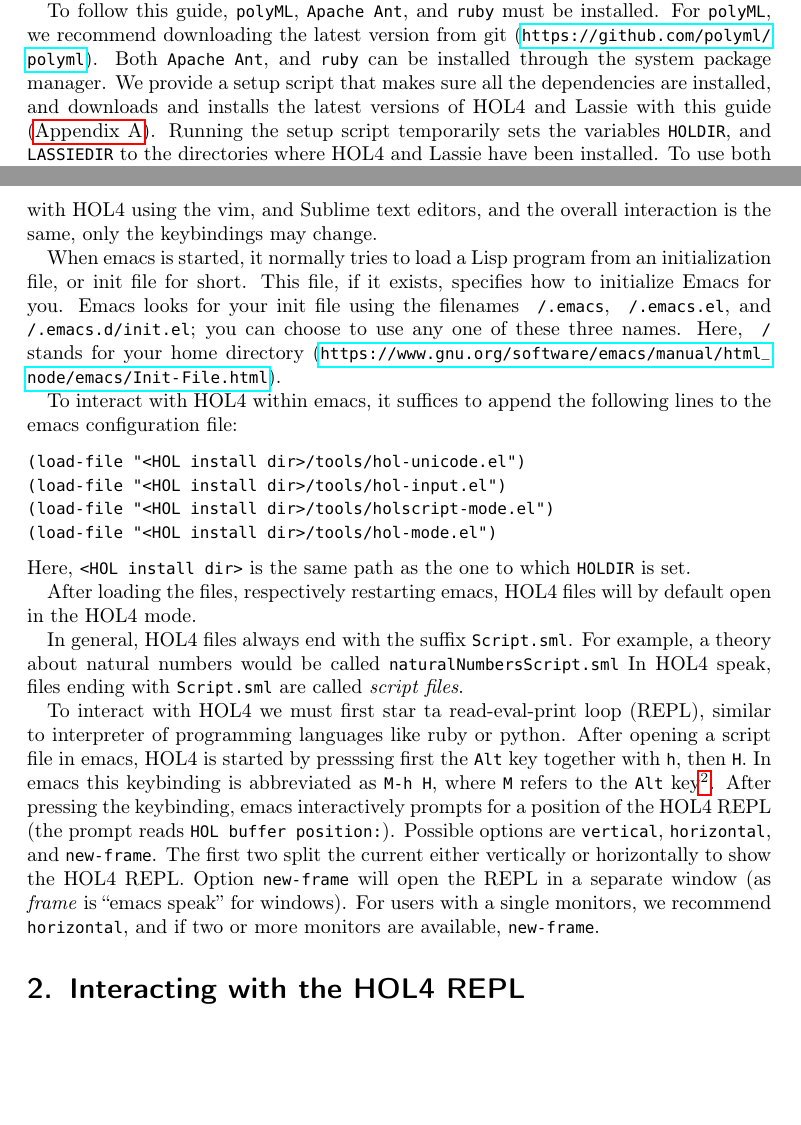
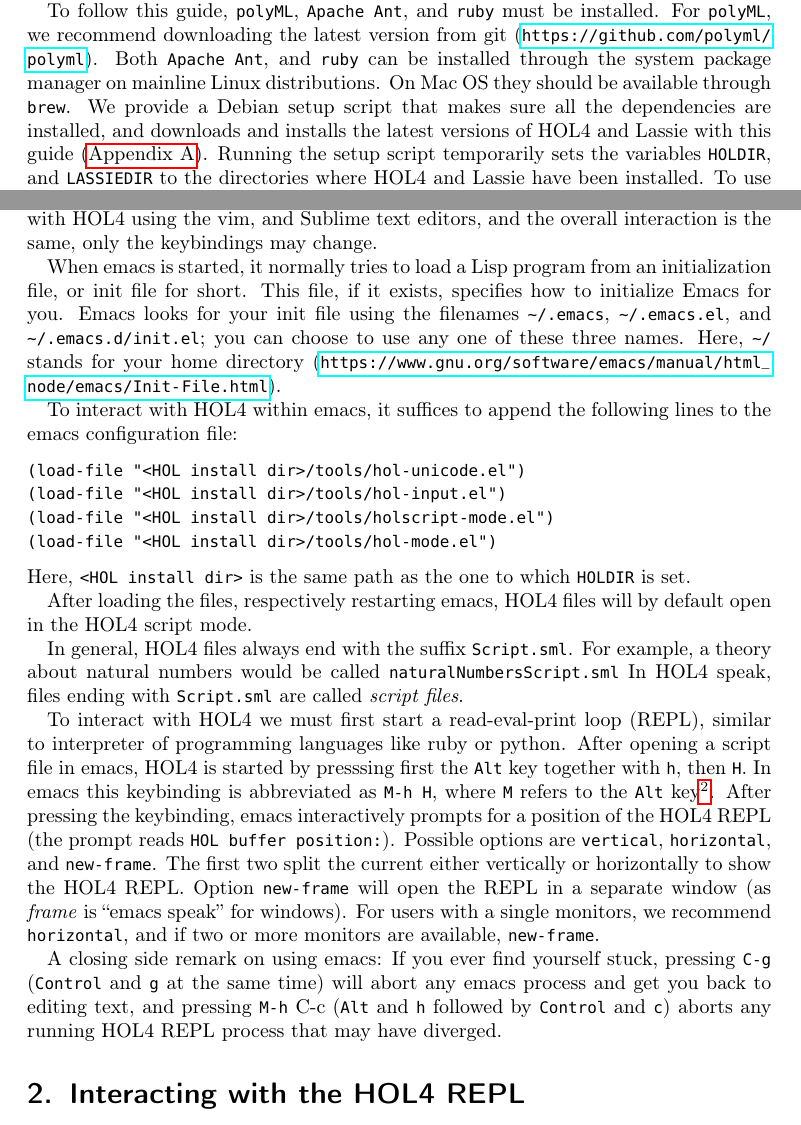
Before and after one commit to HeikoBecker/HOL4-Tutorial, a LaTeX document (main.tex, which reads intro.tex): two parts of pages 1 and 2 of 17, joined at a grey line, cut so that both start at the same text, the shorter picture padded with empty space. Compiled offline with pdfLaTeX.

Commit message:
More verbosity

```diff
--- a/intro.tex
+++ b/intro.tex
@@ -11,8 +11,10 @@ must be installed.
 For \texttt{polyML}, we recommend downloading the latest version from git
 (\url{https://github.com/polyml/polyml}).
 Both \texttt{Apache Ant}, and \texttt{ruby} can be installed through the system
-package manager.
-We provide a setup script that makes sure all the dependencies are installed,
+package manager on mainline Linux distributions.
+On Mac OS they should be available through \texttt{brew}.
+We provide a Debian setup script that makes sure all the dependencies are
+installed,
 and downloads and installs the latest versions of HOL4 and Lassie with this
 guide (\autoref{sec:script}).
 Running the setup script temporarily sets the variables \texttt{HOLDIR}, and
@@ -51,20 +53,20 @@ the emacs configuration file:
 to which \texttt{HOLDIR} is set.
 
 After loading the files, respectively restarting emacs, HOL4 files will by
-default open in the HOL4 mode.
+default open in the HOL4 script mode.
 
 In general, HOL4 files always end with the suffix \texttt{Script.sml}.
 For example, a theory about natural numbers would be called
 \texttt{naturalNumbersScript.sml}
 In HOL4 speak, files ending with \texttt{Script.sml} are called \emph{script files}.
 
-To interact with HOL4 we must first star ta read-eval-print loop (REPL), similar
+To interact with HOL4 we must first start a read-eval-print loop (REPL), similar
 to interpreter of programming languages like ruby or python.
 After opening a script file in emacs, HOL4 is started by presssing
 first the \texttt{Alt} key together with \texttt{h}, then \texttt{H}.
 In emacs this keybinding is abbreviated as \ekey{M-h H}, where \ekey{M} refers
 to the \texttt{Alt} key\footnote{The \ekey{M} originates from the fact that
-  emacs users refer to the \ekey{Alt} key as \emph{Meta}}.
+  emacs users refer to the \ekey{Alt} key as \emph{Meta}.}.
 After pressing the keybinding, emacs interactively prompts for a position of
 the HOL4 REPL (the prompt reads \lstinline{HOL buffer position:}).
 Possible options are \texttt{vertical}, \texttt{horizontal}, and
@@ -75,6 +77,13 @@ Option \texttt{new-frame} will open the REPL in a separate window (as
 \emph{frame} is ``emacs speak'' for windows).
 For users with a single monitors, we recommend \texttt{horizontal}, and if two
 or more monitors are available, \texttt{new-frame}.
+
+A closing side remark on using emacs:
+If you ever find yourself stuck, pressing \ekey{C-g} (\ekey{Control} and
+\ekey{g} at the same time) will abort any emacs process and get you back to
+editing text, and pressing \ekey{M-h} {C-c} (\ekey{Alt} and \ekey{h} followed by
+\ekey{Control} and \ekey{c}) aborts any running HOL4 REPL process that may have
+diverged.
 %%% Local Variables:
 %%% mode: latex
 %%% TeX-master: "main"
```
Also changed, not shown: intro.tex (8 more changed lines), 1 other file.
